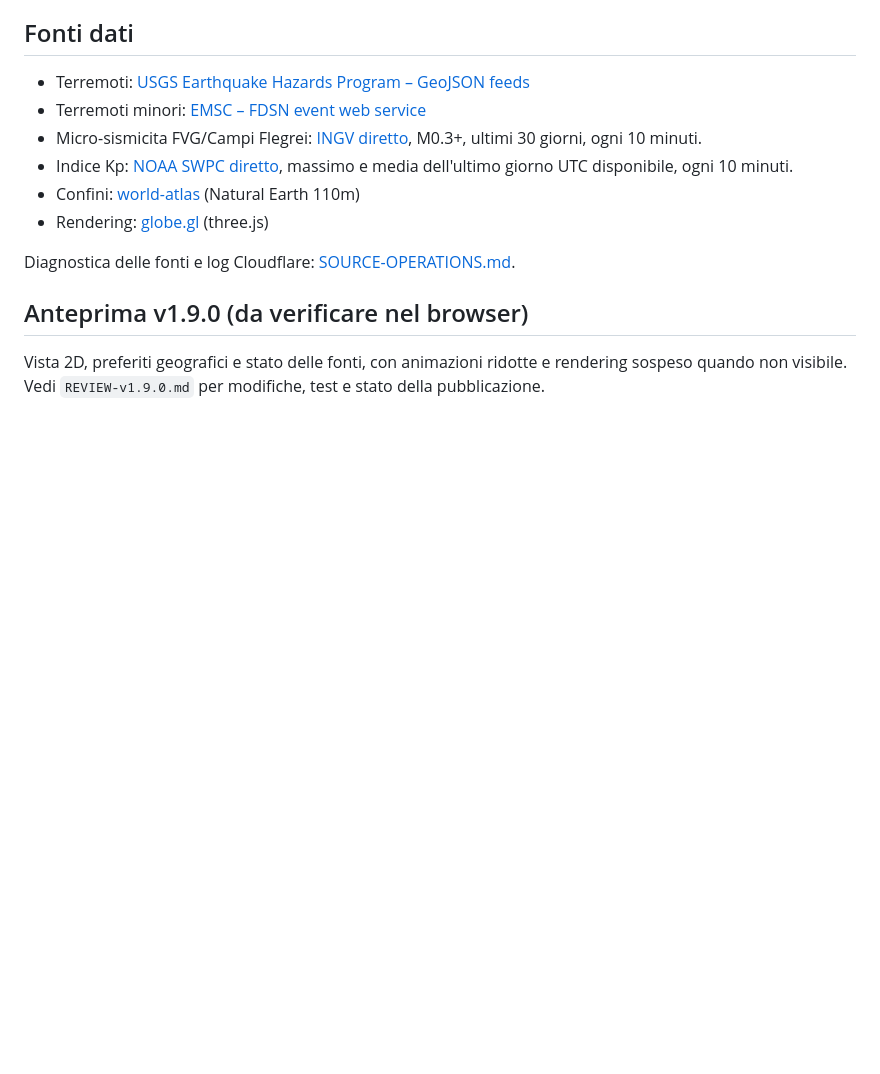
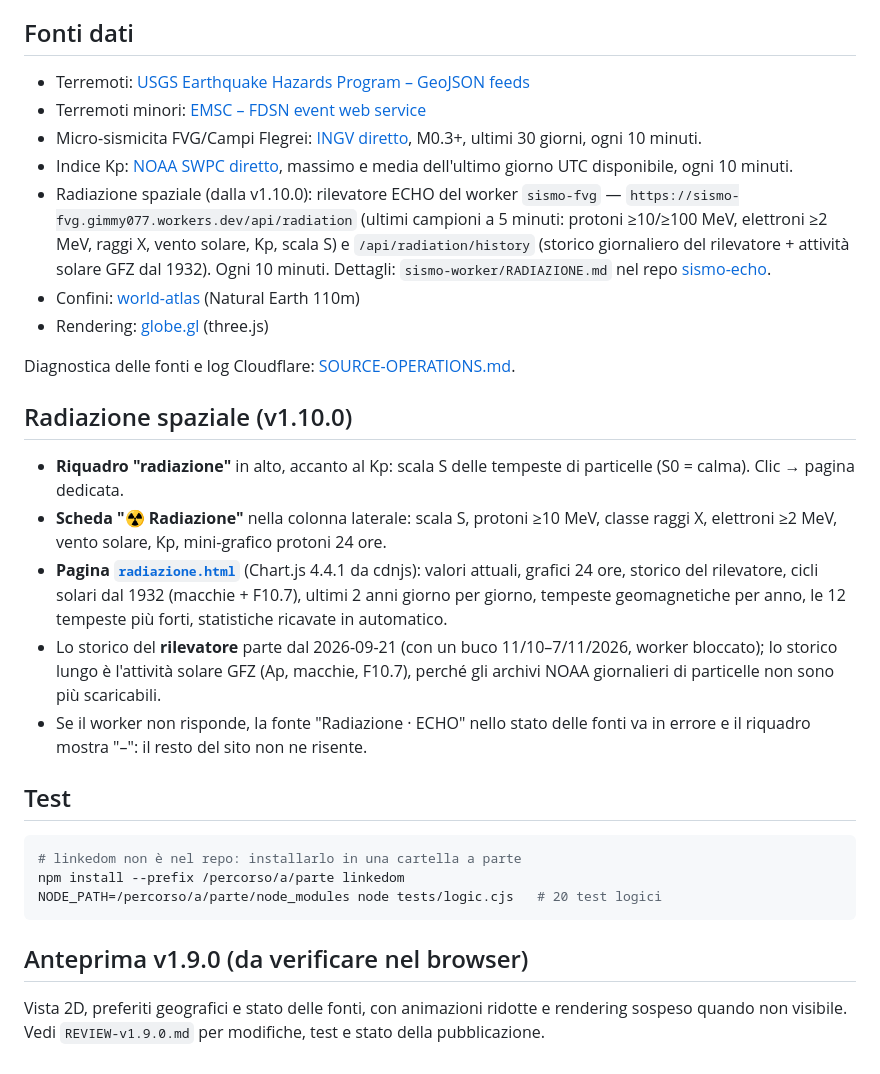
Before and after one commit to gmy77/sismoglobe, a Markdown page: README.md, the part around the change. GitHub-like rendering; blank space fills up the shorter version.

Commit message:
docs: radiazione spaziale v1.10.0 e istruzioni test nel README
🤖 Generated with [Claude Code](https://claude.com/claude-code)

Co-Authored-By: Claude Sonnet 4.5 <noreply@anthropic.com>

````diff
--- a/README.md
+++ b/README.md
@@ -40,11 +40,28 @@ poi aprire <http://localhost:8642>.
 - Terremoti minori: [EMSC – FDSN event web service](https://www.seismicportal.eu/fdsn-wsevent.html)
 - Micro-sismicita FVG/Campi Flegrei: [INGV diretto](https://webservices.ingv.it/fdsnws/event/1/), M0.3+, ultimi 30 giorni, ogni 10 minuti.
 - Indice Kp: [NOAA SWPC diretto](https://services.swpc.noaa.gov/products/noaa-planetary-k-index.json), massimo e media dell'ultimo giorno UTC disponibile, ogni 10 minuti.
+- Radiazione spaziale (dalla v1.10.0): rilevatore ECHO del worker `sismo-fvg` — `https://sismo-fvg.gimmy077.workers.dev/api/radiation` (ultimi campioni a 5 minuti: protoni ≥10/≥100 MeV, elettroni ≥2 MeV, raggi X, vento solare, Kp, scala S) e `/api/radiation/history` (storico giornaliero del rilevatore + attività solare GFZ dal 1932). Ogni 10 minuti. Dettagli: `sismo-worker/RADIAZIONE.md` nel repo [sismo-echo](https://github.com/gmy77/sismo-echo).
 - Confini: [world-atlas](https://github.com/topojson/world-atlas) (Natural Earth 110m)
 - Rendering: [globe.gl](https://globe.gl) (three.js)
 
 Diagnostica delle fonti e log Cloudflare: [SOURCE-OPERATIONS.md](SOURCE-OPERATIONS.md).
 
+## Radiazione spaziale (v1.10.0)
+
+- **Riquadro "radiazione"** in alto, accanto al Kp: scala S delle tempeste di particelle (S0 = calma). Clic → pagina dedicata.
+- **Scheda "☢️ Radiazione"** nella colonna laterale: scala S, protoni ≥10 MeV, classe raggi X, elettroni ≥2 MeV, vento solare, Kp, mini-grafico protoni 24 ore.
+- **Pagina [`radiazione.html`](https://sismo.gimmycloud.net/radiazione.html)** (Chart.js 4.4.1 da cdnjs): valori attuali, grafici 24 ore, storico del rilevatore, cicli solari dal 1932 (macchie + F10.7), ultimi 2 anni giorno per giorno, tempeste geomagnetiche per anno, le 12 tempeste più forti, statistiche ricavate in automatico.
+- Lo storico del **rilevatore** parte dal 2026-09-21 (con un buco 11/10–7/11/2026, worker bloccato); lo storico lungo è l'attività solare GFZ (Ap, macchie, F10.7), perché gli archivi NOAA giornalieri di particelle non sono più scaricabili.
+- Se il worker non risponde, la fonte "Radiazione · ECHO" nello stato delle fonti va in errore e il riquadro mostra "–": il resto del sito non ne risente.
+
+## Test
+
+```bash
+# linkedom non è nel repo: installarlo in una cartella a parte
+npm install --prefix /percorso/a/parte linkedom
+NODE_PATH=/percorso/a/parte/node_modules node tests/logic.cjs   # 20 test logici
+```
+
 ## Anteprima v1.9.0 (da verificare nel browser)
 
 Vista 2D, preferiti geografici e stato delle fonti, con animazioni ridotte e rendering sospeso quando non visibile. Vedi `REVIEW-v1.9.0.md` per modifiche, test e stato della pubblicazione.
````
